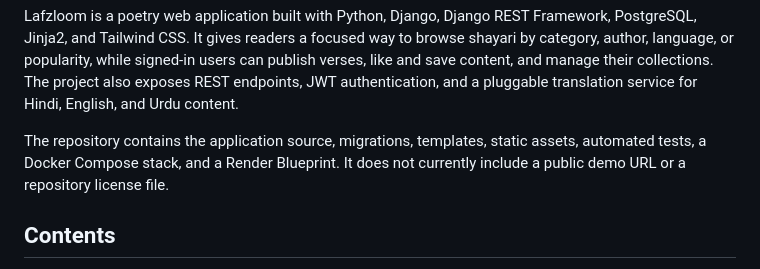
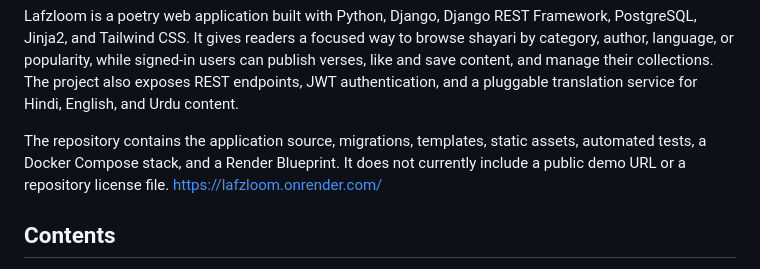
Before and after one commit to 1abhishek0948/lafzloom, a Markdown page: README.md, the part around the change. Rendered like a GitHub page.

Commit message:
Add live application link to README
Added a link to the live application in the README.

```diff
--- a/README.md
+++ b/README.md
@@ -9,6 +9,7 @@
 Lafzloom is a poetry web application built with Python, Django, Django REST Framework, PostgreSQL, Jinja2, and Tailwind CSS. It gives readers a focused way to browse shayari by category, author, language, or popularity, while signed-in users can publish verses, like and save content, and manage their collections. The project also exposes REST endpoints, JWT authentication, and a pluggable translation service for Hindi, English, and Urdu content.
 
 The repository contains the application source, migrations, templates, static assets, automated tests, a Docker Compose stack, and a Render Blueprint. It does not currently include a public demo URL or a repository license file.
+https://lafzloom.onrender.com/
 
 ## Contents
 
```
